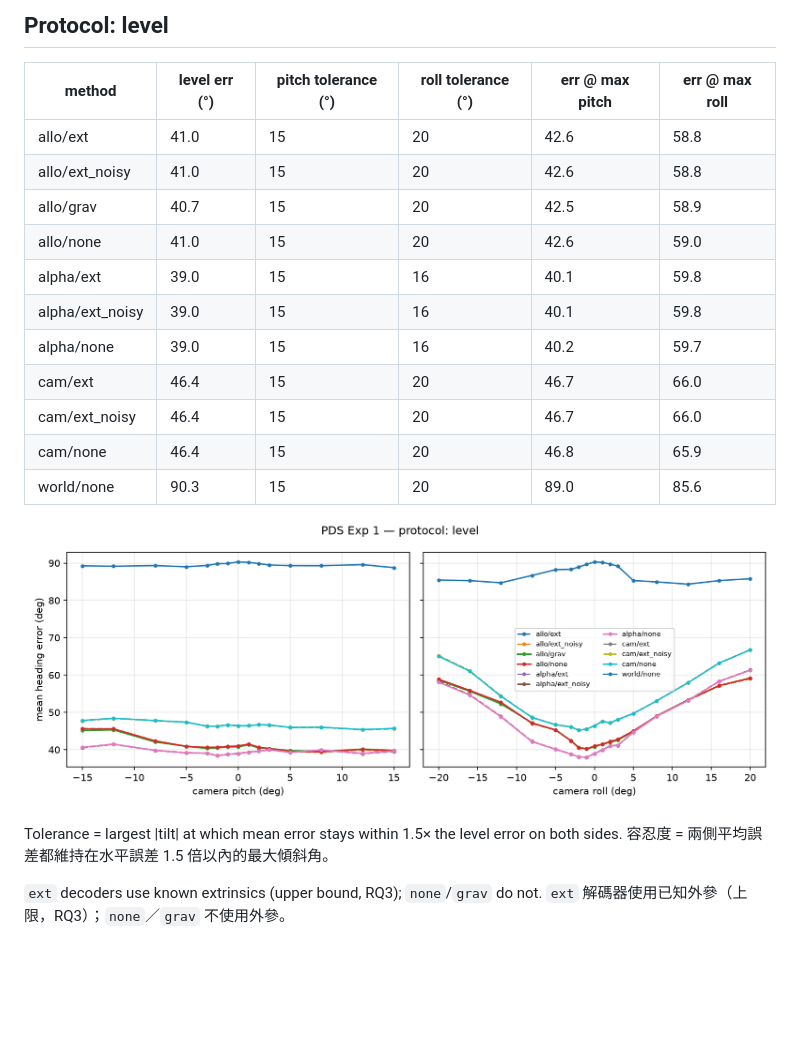
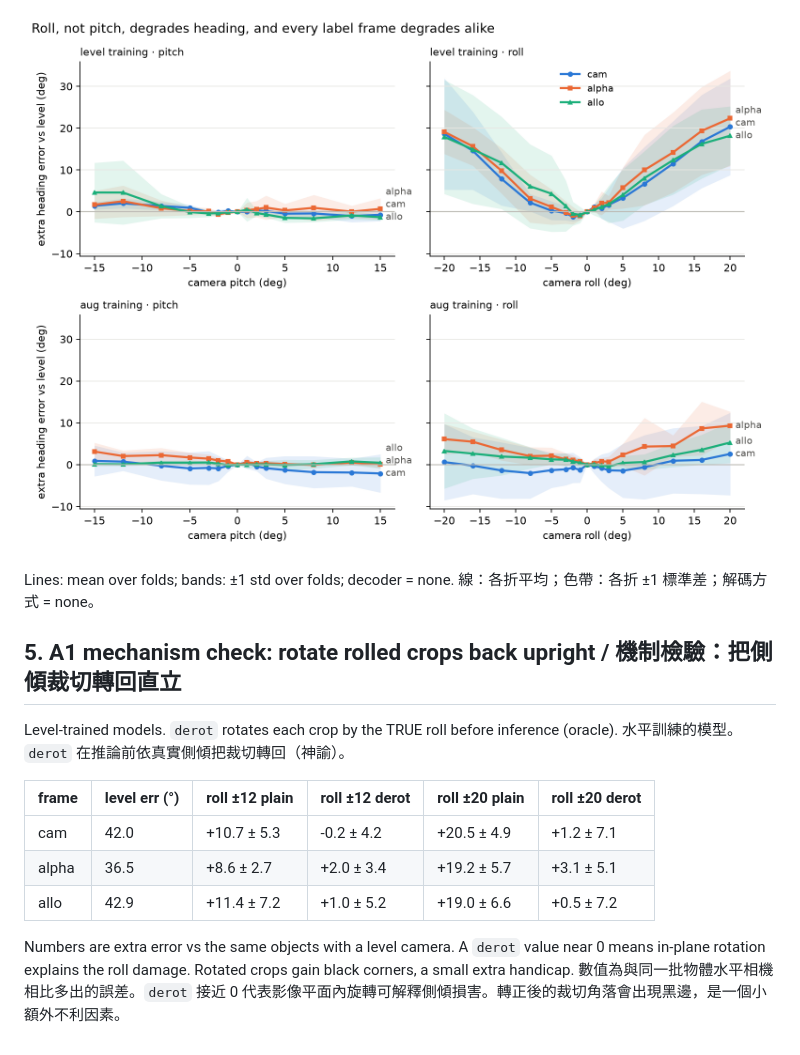
Before and after one commit to sun940717/perspective-domain-shift, a Markdown page: exp1/results/summary.md, the part around one of its changes. Rendered like a GitHub page; pictures changed too: exp1/results/tilt_degradation.png (added); blank space fills up the shorter version.

Commit message:
Exp 1: label frame x camera tilt (frame does not matter; roll dominates); A1: input de-rotation removes 84-97% of roll damage

```diff
--- a/exp1/results/summary.md
+++ b/exp1/results/summary.md
@@ -22,24 +50,19 @@ Folds: 5 · objects per fold avg: 362
 
-## Protocol: level
+![degradation](tilt_degradation.png)
 
-| method | level err (°) | pitch tolerance (°) | roll tolerance (°) | err @ max pitch | err @ max roll |
+Lines: mean over folds; bands: ±1 std over folds; decoder = none.
+線：各折平均；色帶：各折 ±1 標準差；解碼方式 = none。
+
+## 5. A1 mechanism check: rotate rolled crops back upright / 機制檢驗：把側傾裁切轉回直立
+
+Level-trained models. `derot` rotates each crop by the TRUE roll before inference (oracle).
+水平訓練的模型。`derot` 在推論前依真實側傾把裁切轉回（神諭）。
+
+| frame | level err (°) | roll ±12 plain | roll ±12 derot | roll ±20 plain | roll ±20 derot |
 |---|---|---|---|---|---|
-| allo/ext | 41.0 | 15 | 20 | 42.6 | 58.8 |
-| allo/ext_noisy | 41.0 | 15 | 20 | 42.6 | 58.8 |
-| allo/grav | 40.7 | 15 | 20 | 42.5 | 58.9 |
-| allo/none | 41.0 | 15 | 20 | 42.6 | 59.0 |
-| alpha/ext | 39.0 | 15 | 16 | 40.1 | 59.8 |
-| alpha/ext_noisy | 39.0 | 15 | 16 | 40.1 | 59.8 |
-| alpha/none | 39.0 | 15 | 16 | 40.2 | 59.7 |
-| cam/ext | 46.4 | 15 | 20 | 46.7 | 66.0 |
-| cam/ext_noisy | 46.4 | 15 | 20 | 46.7 | 66.0 |
-| cam/none | 46.4 | 15 | 20 | 46.8 | 65.9 |
-| world/none | 90.3 | 15 | 20 | 89.0 | 85.6 |
+| cam | 42.0 | +10.7 ± 5.3 | -0.2 ± 4.2 | +20.5 ± 4.9 | +1.2 ± 7.1 |
+| alpha | 36.5 | +8.6 ± 2.7 | +2.0 ± 3.4 | +19.2 ± 5.7 | +3.1 ± 5.1 |
+| allo | 42.9 | +11.4 ± 7.2 | +1.0 ± 5.2 | +19.0 ± 6.6 | +0.5 ± 7.2 |
 
-![tilt curves level](tilt_level.png)
-
-Tolerance = largest |tilt| at which mean error stays within 1.5× the level error on both sides.
-容忍度 = 兩側平均誤差都維持在水平誤差 1.5 倍以內的最大傾斜角。
-
-`ext` decoders use known extrinsics (upper bound, RQ3); `none`/`grav` do not.
-`ext` 解碼器使用已知外參（上限，RQ3）；`none`／`grav` 不使用外參。
+Numbers are extra error vs the same objects with a level camera. A `derot` value near 0 means in-plane rotation explains the roll damage. Rotated crops gain black corners, a small extra handicap.
+數值為與同一批物體水平相機相比多出的誤差。`derot` 接近 0 代表影像平面內旋轉可解釋側傾損害。轉正後的裁切角落會出現黑邊，是一個小額外不利因素。
```
Also changed, not shown: other parts of exp1/results/summary.md (+43 -15 lines), 3 other files.
